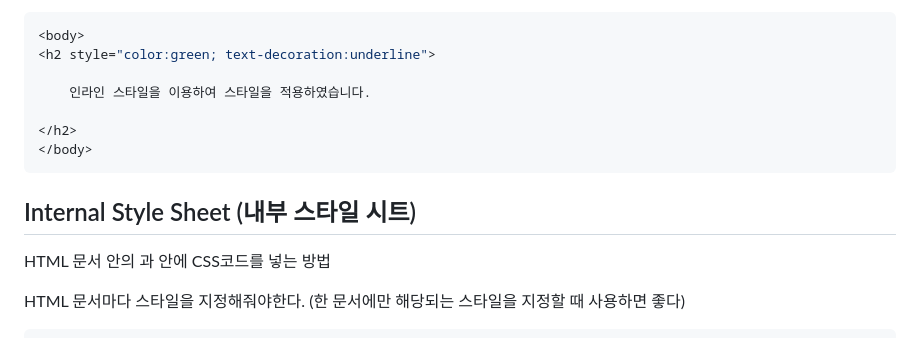
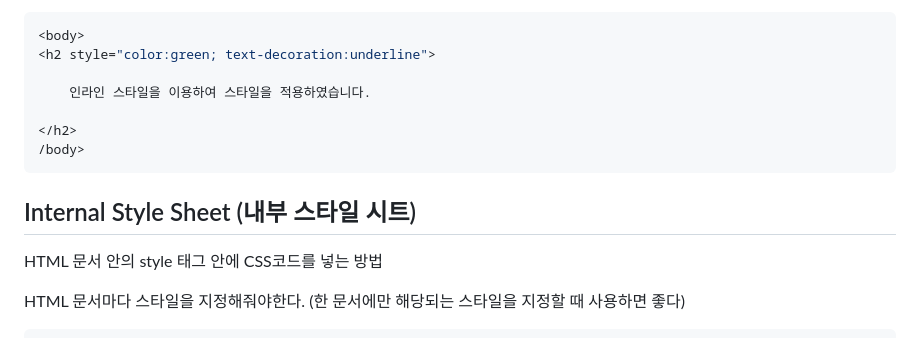
Before and after one commit to jooya38/2024-1_Fofo_FofolProject, a Markdown page: 황연주/1주차/CSS 내용 정리.md, the part around the change printed below. Drawn GitHub-style.

````diff
--- a/황연주/1주차/CSS 내용 정리.md
+++ b/황연주/1주차/CSS 내용 정리.md
@@ -13,12 +13,12 @@ HTML 태그의 style 속성에 CSS 코드를 넣는 방법
     인라인 스타일을 이용하여 스타일을 적용하였습니다.
 
 </h2>
-</body>
+/body>
 ```
 
 ## Internal Style Sheet (내부 스타일 시트)
 
-HTML 문서 안의 <style>과 </style>안에 CSS코드를 넣는 방법
+HTML 문서 안의 style 태그 안에 CSS코드를 넣는 방법
 
 HTML 문서마다 스타일을 지정해줘야한다. (한 문서에만 해당되는 스타일을 지정할 때 사용하면 좋다)
 
````
Also changed, not shown: other parts of 황연주/1주차/CSS 내용 정리.md (+1 -1 lines).
